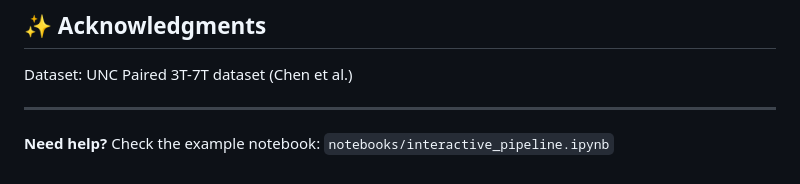
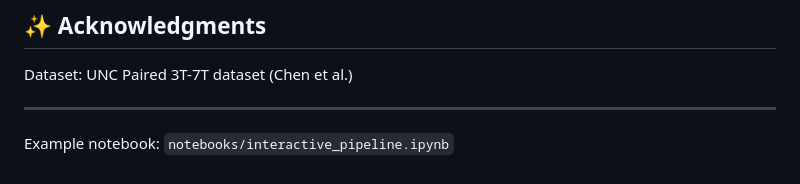
Before and after one commit to prabeshx12/Topo-Brain, a Markdown page: README.md, the part around the change. GitHub-like rendering.

Commit message:
Update help section in README

```diff
--- a/README.md
+++ b/README.md
@@ -502,4 +502,4 @@ Dataset: UNC Paired 3T-7T dataset (Chen et al.)
 
 ---
 
-**Need help?** Check the example notebook: `notebooks/interactive_pipeline.ipynb`
+Example notebook: `notebooks/interactive_pipeline.ipynb`
```
